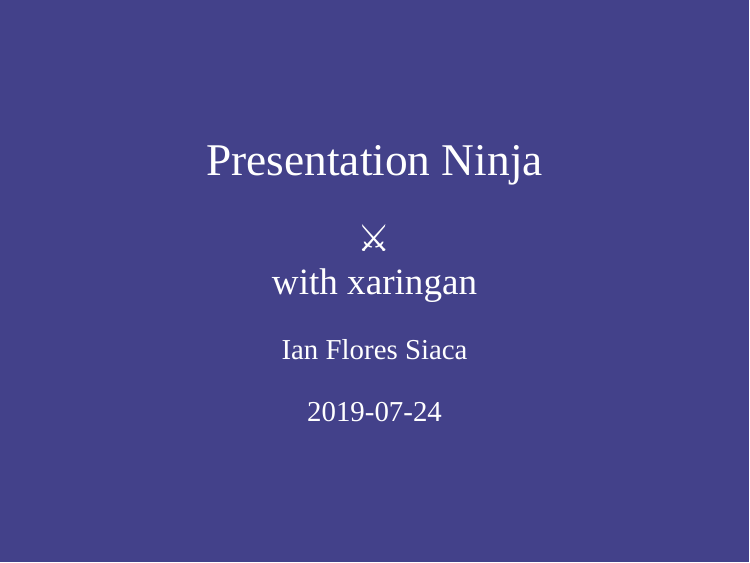
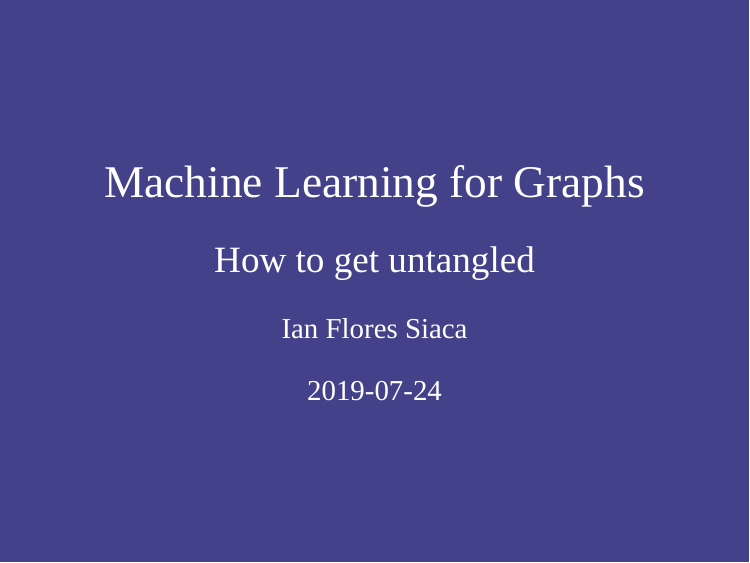
Before and after one commit to ian-flores/lightning_talk_vancouver_ds_meetup, an R Markdown document (presentation.Rmd): page 1 of 17. The pictures show the slides in the output file presentation.html that the author committed with the source; the slides are laid out offline by our stand-in for remark.js, each with all of its steps uncovered, in fonts that may differ from those the slides ask for, and without slide numbers, shadows or browser add-ons.

Commit message:
Final presentation

```diff
--- a/presentation.Rmd
+++ b/presentation.Rmd
@@ -1,6 +1,6 @@
 ---
-title: "Presentation Ninja"
-subtitle: "⚔<br/>with xaringan"
+title: "Machine Learning for Graphs"
+subtitle: "How to get untangled"
 author: "Ian Flores Siaca"
 date: "`r Sys.Date()`"
 output:
```
Also changed, not shown: presentation.html.
